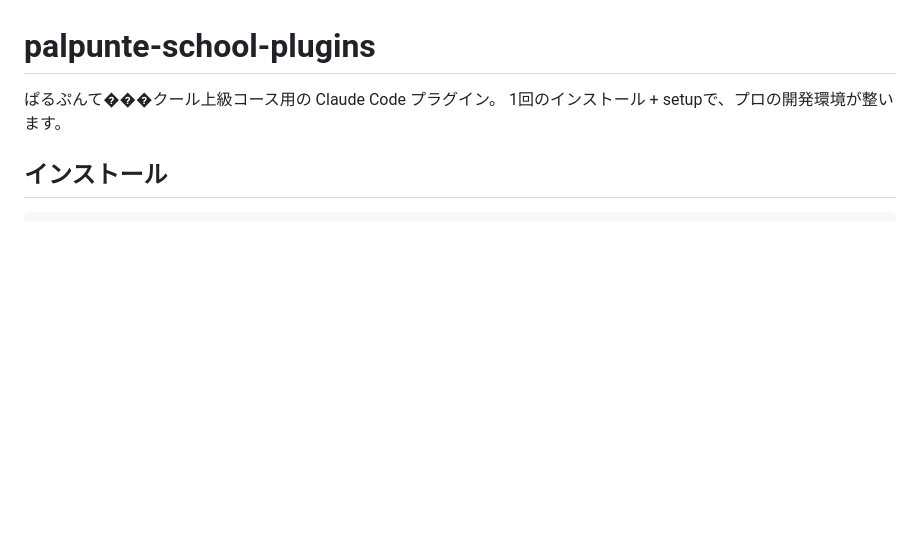
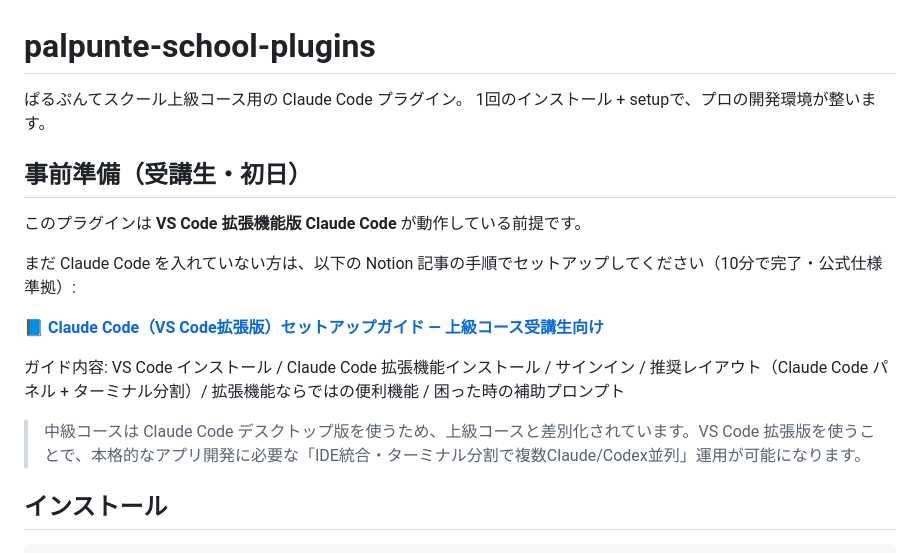
Before and after one commit to kenjireds08/palpunte-school-plugins, a Markdown page: README.md, the part around the change. GitHub-like rendering; blank space fills up the shorter version.

```diff
--- a/README.md
+++ b/README.md
@@ -1,7 +1,19 @@
 # palpunte-school-plugins
 
-ぱるぷんて���クール上級コース用の Claude Code プラグイン。
+ぱるぷんてスクール上級コース用の Claude Code プラグイン。
 1回のインストール + setupで、プロの開発環境が整います。
+
+## 事前準備（受講生・初日）
+
+このプラグインは **VS Code 拡張機能版 Claude Code** が動作している前提です。
+
+まだ Claude Code を入れていない方は、以下の Notion 記事の手順でセットアップしてください（10分で完了・公式仕様準拠）:
+
+📘 **[Claude Code（VS Code拡張版）セットアップガイド ― 上級コース受講生向け](https://www.notion.so/Claude-Code-VS-Code-355af2ccb9b58198b3d7e1ec0e24b3de)**
+
+ガイド内容: VS Code インストール / Claude Code 拡張機能インストール / サインイン / 推奨レイアウト（Claude Code パネル + ターミナル分割）/ 拡張機能ならではの便利機能 / 困った時の補助プロンプト
+
+> 中級コースは Claude Code デスクトップ版を使うため、上級コースと差別化されています。VS Code 拡張版を使うことで、本格的なアプリ開発に必要な「IDE統合・ターミナル分割で複数Claude/Codex並列」運用が可能になります。
 
 ## インストール
 
```
Also changed, not shown: .claude/session-summary.md (+64 -0 lines).
